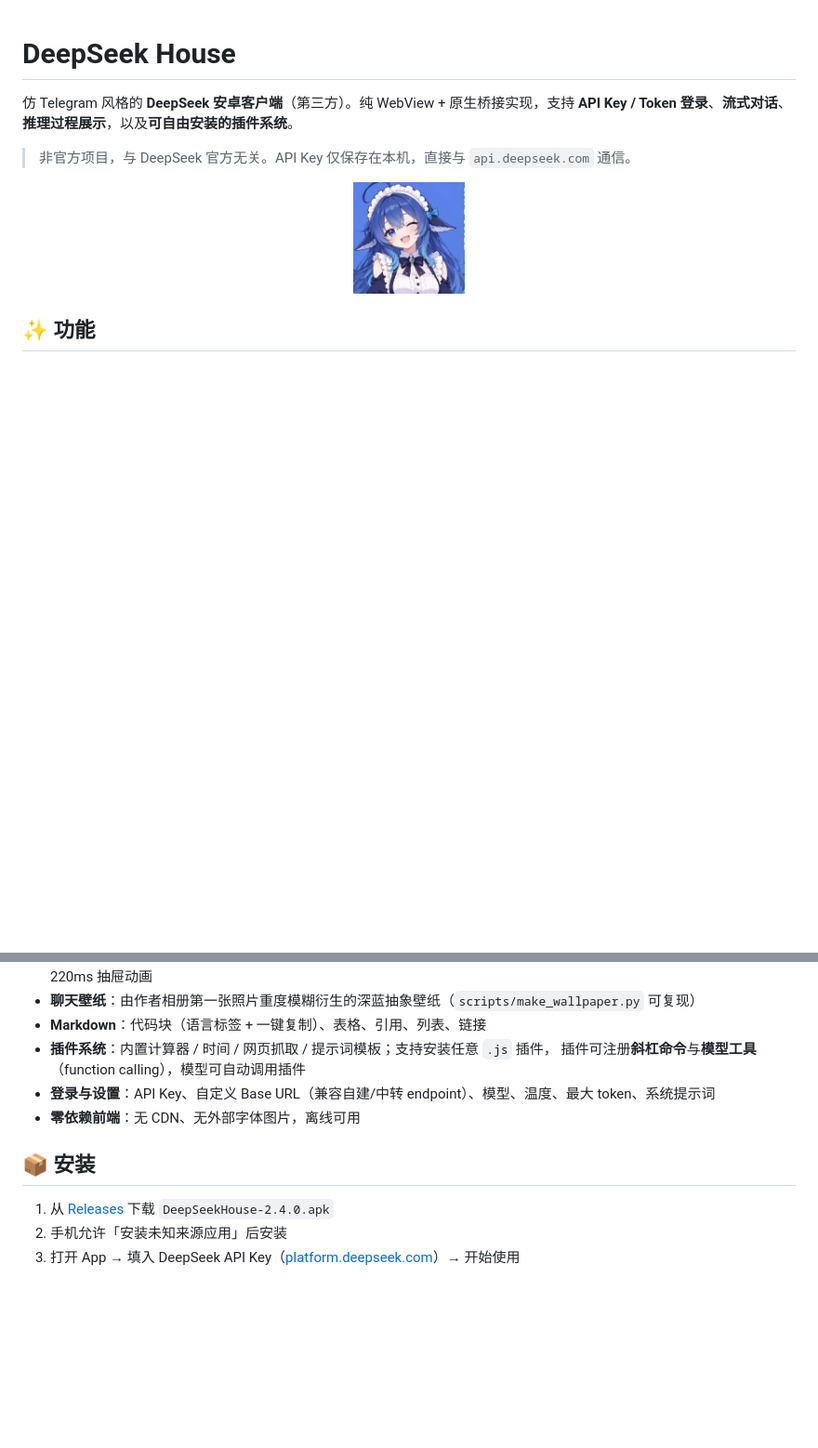
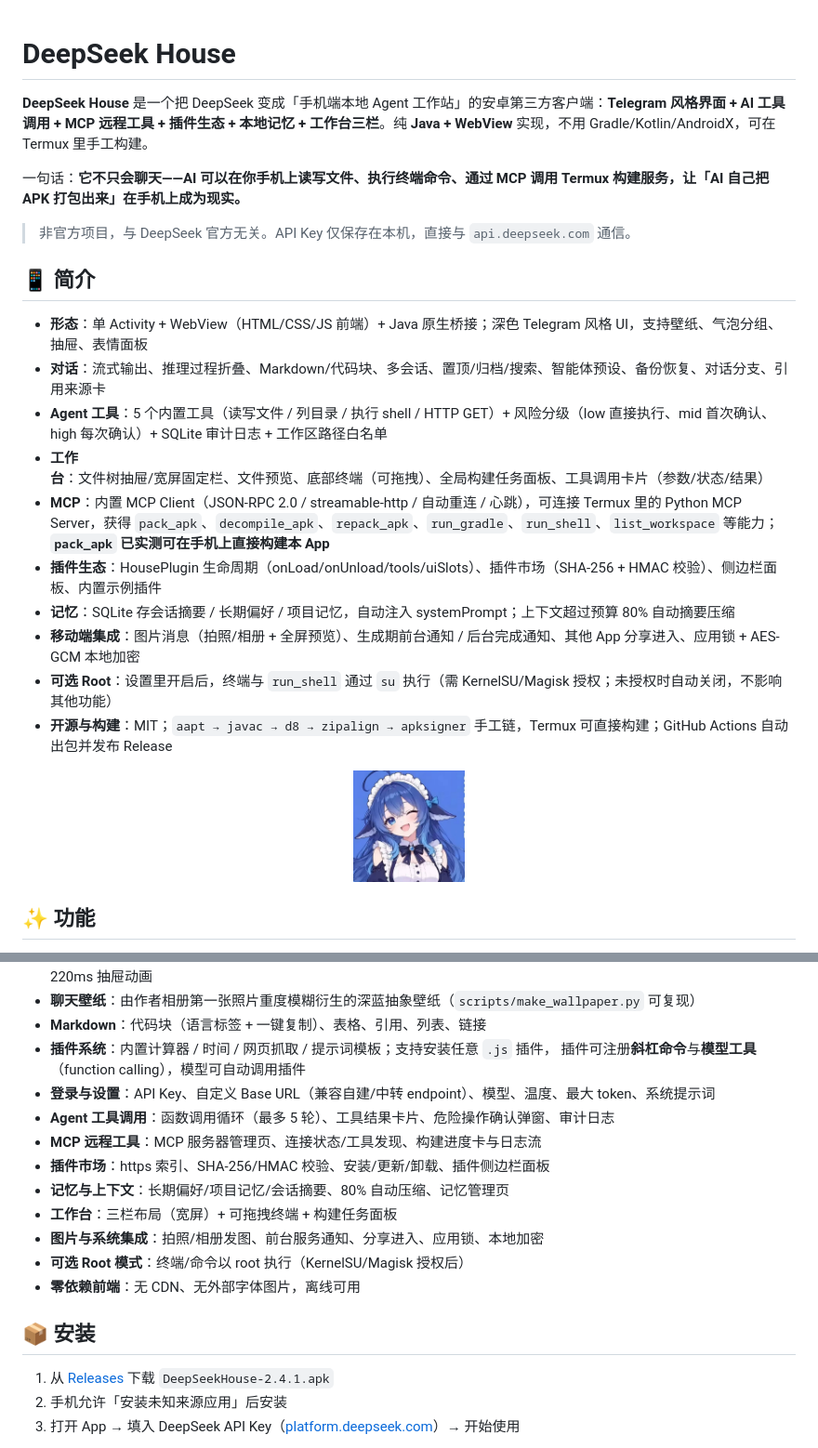
Before and after one commit to yzxcrush/deepseek-house, a Markdown page: README.md, 2 parts joined by grey strips. Shown at 93% size. Drawn GitHub-style; blank space fills up the shorter version.

Commit message:
docs: add project intro & full feature overview (agent workstation) to README

```diff
--- a/README.md
+++ b/README.md
@@ -1,8 +1,24 @@
 # DeepSeek House
 
-仿 Telegram 风格的 **DeepSeek 安卓客户端**（第三方）。纯 WebView + 原生桥接实现，支持 **API Key / Token 登录**、**流式对话**、**推理过程展示**，以及**可自由安装的插件系统**。
+**DeepSeek House** 是一个把 DeepSeek 变成「手机端本地 Agent 工作站」的安卓第三方客户端：**Telegram 风格界面 + AI 工具调用 + MCP 远程工具 + 插件生态 + 本地记忆 + 工作台三栏**。纯 **Java + WebView** 实现，不用 Gradle/Kotlin/AndroidX，可在 Termux 里手工构建。
+
+一句话：**它不只会聊天——AI 可以在你手机上读写文件、执行终端命令、通过 MCP 调用 Termux 构建服务，让「AI 自己把 APK 打包出来」在手机上成为现实。**
 
 > 非官方项目，与 DeepSeek 官方无关。API Key 仅保存在本机，直接与 `api.deepseek.com` 通信。
+
+## 📱 简介
+
+- **形态**：单 Activity + WebView（HTML/CSS/JS 前端）+ Java 原生桥接；深色 Telegram 风格 UI，支持壁纸、气泡分组、抽屉、表情面板
+- **对话**：流式输出、推理过程折叠、Markdown/代码块、多会话、置顶/归档/搜索、智能体预设、备份恢复、对话分支、引用来源卡
+- **Agent 工具**：5 个内置工具（读写文件 / 列目录 / 执行 shell / HTTP GET）+ 风险分级（low 直接执行、mid 首次确认、high 每次确认）+ SQLite 审计日志 + 工作区路径白名单
+- **工作台**：文件树抽屉/宽屏固定栏、文件预览、底部终端（可拖拽）、全局构建任务面板、工具调用卡片（参数/状态/结果）
+- **MCP**：内置 MCP Client（JSON-RPC 2.0 / streamable-http / 自动重连 / 心跳），可连接 Termux 里的 Python MCP Server，获得 `pack_apk`、`decompile_apk`、`repack_apk`、`run_gradle`、`run_shell`、`list_workspace` 等能力；**`pack_apk` 已实测可在手机上直接构建本 App**
+- **插件生态**：HousePlugin 生命周期（onLoad/onUnload/tools/uiSlots）、插件市场（SHA-256 + HMAC 校验）、侧边栏面板、内置示例插件
+- **记忆**：SQLite 存会话摘要 / 长期偏好 / 项目记忆，自动注入 systemPrompt；上下文超过预算 80% 自动摘要压缩
+- **移动端集成**：图片消息（拍照/相册 + 全屏预览）、生成期前台通知 / 后台完成通知、其他 App 分享进入、应用锁 + AES-GCM 本地加密
+- **可选 Root**：设置里开启后，终端与 `run_shell` 通过 `su` 执行（需 KernelSU/Magisk 授权；未授权时自动关闭，不影响其他功能）
+- **开源与构建**：MIT；`aapt → javac → d8 → zipalign → apksigner` 手工链，Termux 可直接构建；GitHub Actions 自动出包并发布 Release
+
 
 <p align="center">
   <img src="docs/icon.png" width="120" alt="DeepSeek House icon">
@@ -21,11 +37,18 @@
 - **插件系统**：内置计算器 / 时间 / 网页抓取 / 提示词模板；支持安装任意 `.js` 插件，
   插件可注册**斜杠命令**与**模型工具**（function calling），模型可自动调用插件
 - **登录与设置**：API Key、自定义 Base URL（兼容自建/中转 endpoint）、模型、温度、最大 token、系统提示词
+- **Agent 工具调用**：函数调用循环（最多 5 轮）、工具结果卡片、危险操作确认弹窗、审计日志
+- **MCP 远程工具**：MCP 服务器管理页、连接状态/工具发现、构建进度卡与日志流
+- **插件市场**：https 索引、SHA-256/HMAC 校验、安装/更新/卸载、插件侧边栏面板
+- **记忆与上下文**：长期偏好/项目记忆/会话摘要、80% 自动压缩、记忆管理页
+- **工作台**：三栏布局（宽屏）+ 可拖拽终端 + 构建任务面板
+- **图片与系统集成**：拍照/相册发图、前台服务通知、分享进入、应用锁、本地加密
+- **可选 Root 模式**：终端/命令以 root 执行（KernelSU/Magisk 授权后）
 - **零依赖前端**：无 CDN、无外部字体图片，离线可用
 
 ## 📦 安装
 
-1. 从 [Releases](../../releases) 下载 `DeepSeekHouse-2.4.0.apk`
+1. 从 [Releases](../../releases) 下载 `DeepSeekHouse-2.4.1.apk`
 2. 手机允许「安装未知来源应用」后安装
 3. 打开 App → 填入 DeepSeek API Key（[platform.deepseek.com](https://platform.deepseek.com/api_keys)）→ 开始使用
 
```
Also changed, not shown: other parts of README.md (+1 -1 lines).
